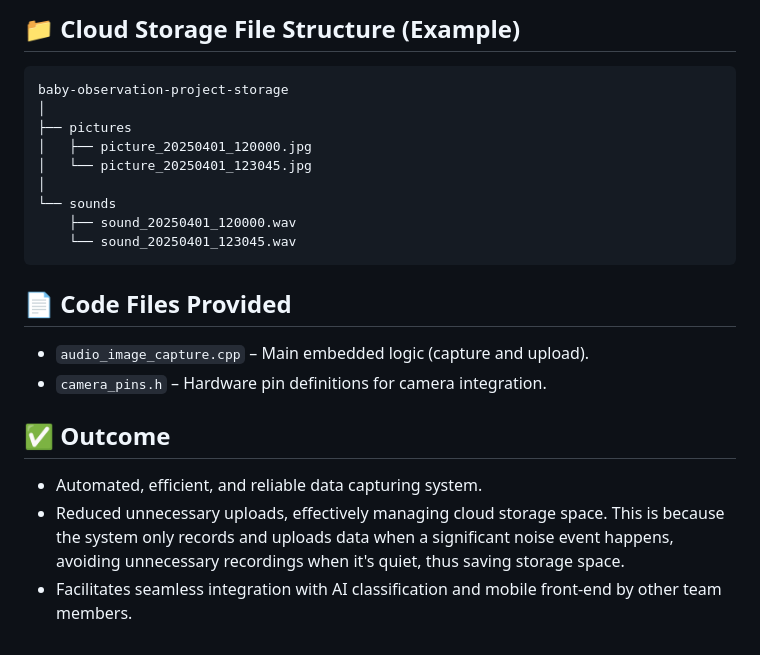
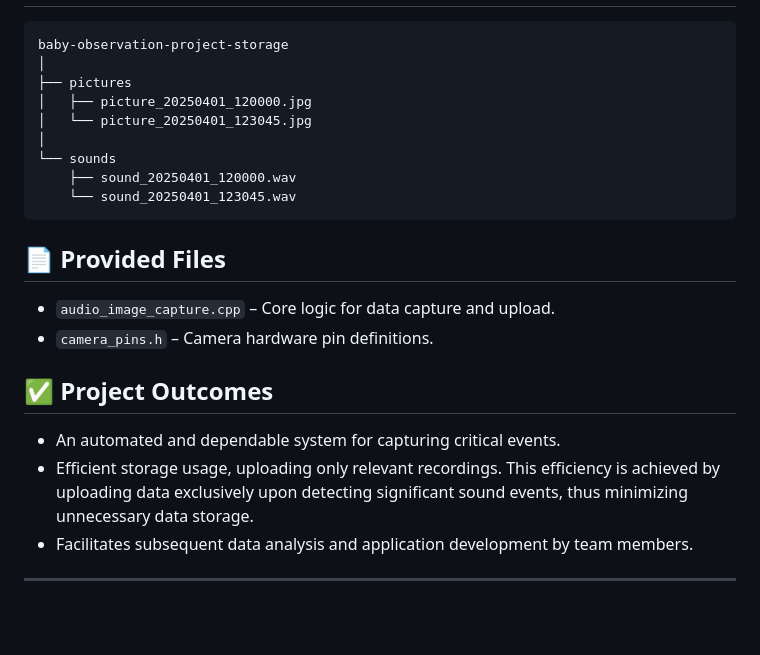
Before and after one commit to selavan/ict720_software_2025_TBD, a Markdown page: esp32-data-capture/README.md, the part around one of its changes. Rendered like a GitHub page; blank space fills up the shorter version.

````diff
--- a/esp32-data-capture/README.md
+++ b/esp32-data-capture/README.md
@@ -82,5 +87,4 @@ Firebase.Storage.upload(&fbdo, STORAGE_BUCKET_ID, path, file, content_type);
 
-## 📁 Cloud Storage File Structure (Example)
 ```
 baby-observation-project-storage
 │
@@ -93,11 +97,15 @@ baby-observation-project-storage
     └── sound_20250401_123045.wav
 ```
 
-## 📄 Code Files Provided
-- `audio_image_capture.cpp` – Main embedded logic (capture and upload).
-- `camera_pins.h` – Hardware pin definitions for camera integration.
+## 📄 Provided Files
 
-## ✅ Outcome
-- Automated, efficient, and reliable data capturing system.
-- Reduced unnecessary uploads, effectively managing cloud storage space. This is because the system only records and uploads data when a significant noise event happens, avoiding unnecessary recordings when it's quiet, thus saving storage space.
-- Facilitates seamless integration with AI classification and mobile front-end by other team members.
+- `audio_image_capture.cpp` – Core logic for data capture and upload.
+- `camera_pins.h` – Camera hardware pin definitions.
+
+## ✅ Project Outcomes
+
+- An automated and dependable system for capturing critical events.
+- Efficient storage usage, uploading only relevant recordings. This efficiency is achieved by uploading data exclusively upon detecting significant sound events, thus minimizing unnecessary data storage.
+- Facilitates subsequent data analysis and application development by team members.
+
+---
````
Also changed, not shown: other parts of esp32-data-capture/README.md (+32 -27 lines).
